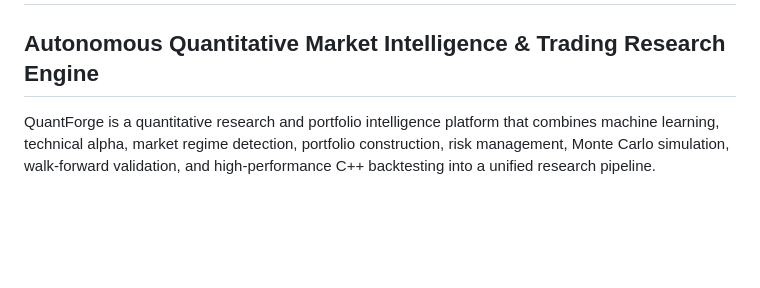
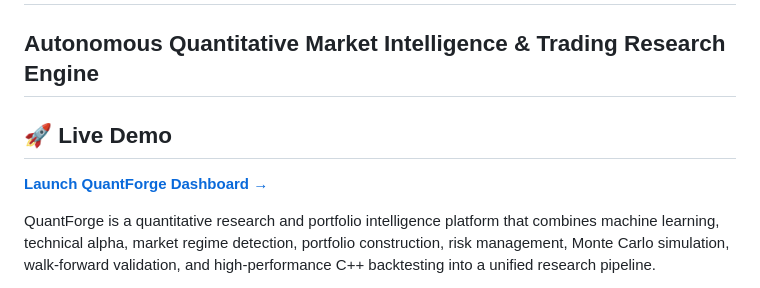
Before and after one commit to adarshquant/QuantForge, a Markdown page: README.md, the part around the change. Drawn GitHub-style; blank space fills up the shorter version.

Commit message:
Add live demo link

```diff
--- a/README.md
+++ b/README.md
@@ -1,6 +1,10 @@
 # QuantForge
 
 ## Autonomous Quantitative Market Intelligence & Trading Research Engine
+
+## 🚀 Live Demo
+
+[**Launch QuantForge Dashboard →**](https://quantforge-kktj.onrender.com/)
 
 QuantForge is a quantitative research and portfolio intelligence platform that combines machine learning, technical alpha, market regime detection, portfolio construction, risk management, Monte Carlo simulation, walk-forward validation, and high-performance C++ backtesting into a unified research pipeline.
 
```
